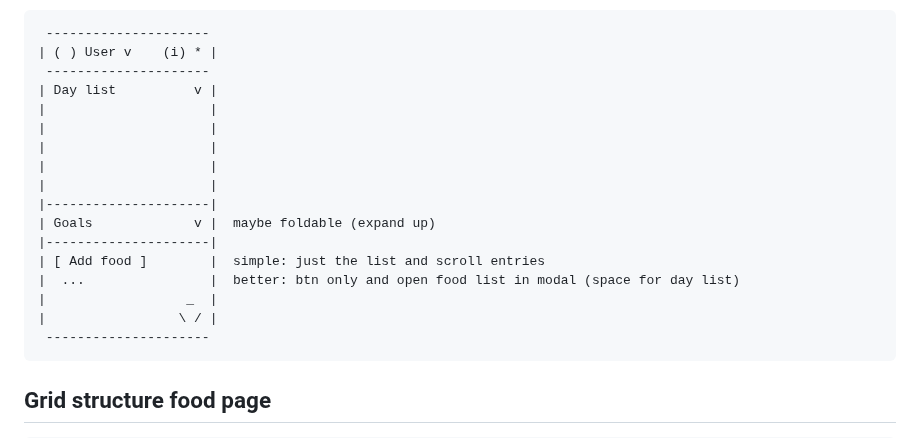
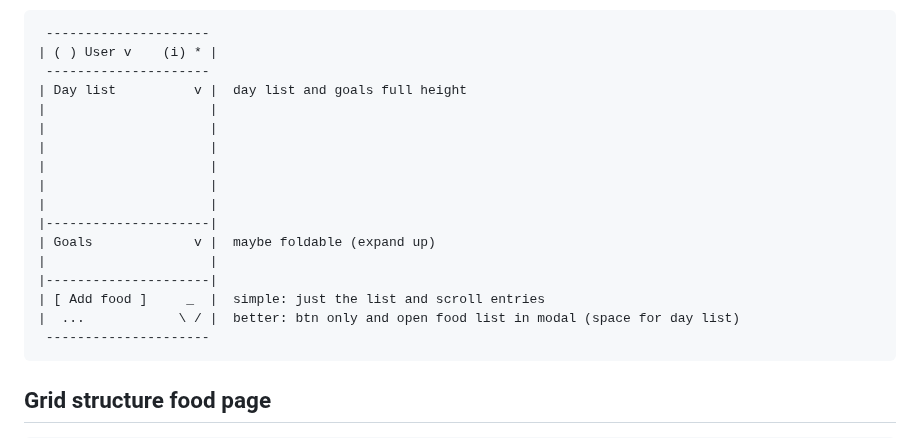
Before and after one commit to walter-a-jablonowski/simple-nutrition-counter, a Markdown page: misc/UI_Design.md, the part around the change. Rendered like a GitHub page.

Commit message:
Updated UI design

````diff
--- a/misc/UI_Design.md
+++ b/misc/UI_Design.md
@@ -55,7 +55,8 @@ no landscape version
  ---------------------
 | ( ) User v    (i) * |
  ---------------------
-| Day list          v |
+| Day list          v |  day list and goals full height
+|                     |
 |                     |
 |                     |
 |                     |
@@ -63,11 +64,10 @@ no landscape version
 |                     |
 |---------------------|
 | Goals             v |  maybe foldable (expand up)
+|                     |
 |---------------------|
-| [ Add food ]        |  simple: just the list and scroll entries
-|  ...                |  better: btn only and open food list in modal (space for day list)
-|                  _  |
-|                 \ / |
+| [ Add food ]     _  |  simple: just the list and scroll entries
+|  ...            \ / |  better: btn only and open food list in modal (space for day list)
  ---------------------
 ```
 
````
